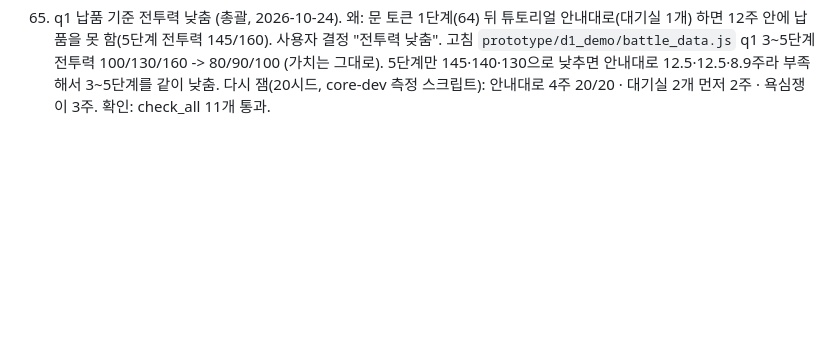
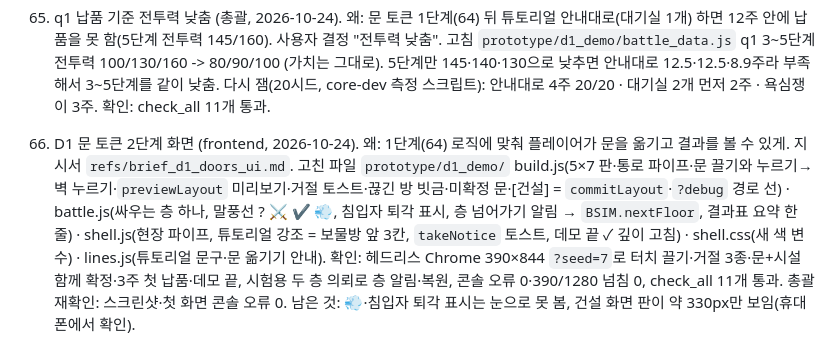
Before and after one commit to stlemm-rgb/dungeon, a Markdown page: PROGRESS.md, the part around the change. GitHub-like rendering; blank space fills up the shorter version.

Commit message:
기록: D1 문 토큰 2단계 화면 합침 PROGRESS 66, HANDOFF 다음 = 사용자 플레이
Co-Authored-By: Claude Opus 5.5 <noreply@anthropic.com>

```diff
--- a/PROGRESS.md
+++ b/PROGRESS.md
@@ -132,3 +132,5 @@
 64. D1 문 토큰·탐험 옮기기 1단계 로직 (core-dev, 2026-10-24). 왜: 5×7 실험(63)에서 확인한 문 퍼즐 + 조우 즉시 승패를 D1 첫 의뢰에 넣으려고 (지시서 `refs/brief_d1_doors_core.md`, 설계 `docs/DESIGN_D1_DOORS.md` 12절). 고친 파일 `prototype/d1_demo/` battle_data.js·zones.js·progress.js·battle_sim.js·API.md(13절), `tools/test_d1_core.py`(다시 씀)·`tools/test_oldsaves.py`(+ `tools/oldsaves/d1/` v6 예시 3개). 내용: 판 `GRID_BOARDS.g1`(5×7, 33방, 고정 구역 FZ1 = B4·C4·D4, 문 35개 "세 갈래 길" 손 설계), 탐험 `exploreRoute`(실험 규칙 그대로, 대기실 피함 없음), 전투력·통과 비율·한도 검사 = 고정 시드 4 × 습관 3 경로, 전투(조사 0.6초·가 본 방 1.5배·함정 같은 분대 2회·조우 즉시 승패·이긴 쪽 피해 체력 비율 + 상한 0.4·침입자 절반 퇴각·사망 없음·층별 차례 전투 구조), API `grid`·`edges`·`doorPoint`·`roomCenter`·`previewLayout`·`commitLayout`·`doorInfo`·`exploreRoutes`(옛 `previewBuild`·`buildZone` 호환), 저장 v7(`site.boards`·`site.doors`) + 옛 v6 B안, q2는 `hidden`(q1 납품 뒤 데모 끝), 입구 대기 없앰, MOVE_SPEED 0.5. 첫 판 설계 "다섯 세로 길 + 하역장 모임"은 미리보기 경로 최대 54회라 버리고 지금 설계(최대 27회, 문 하나 옮기기 735가지 중 318 확정 가능). q1 측정(20시드): feden·greedy 4주, fe(대기실 1개)는 12주 안에 못 끝냄(전투력 145/160), 빈 판 전투 45.4초 → 지으면 17~28초 (battle_data.js QUESTS 주석). 확인: check_all 11개 통과(종료 코드 0), 헤드리스 Chrome으로 옛 화면에서 5×7 판·전투가 오류 없이 돎.
 
 65. q1 납품 기준 전투력 낮춤 (총괄, 2026-10-24). 왜: 문 토큰 1단계(64) 뒤 튜토리얼 안내대로(대기실 1개) 하면 12주 안에 납품을 못 함(5단계 전투력 145/160). 사용자 결정 "전투력 낮춤". 고침 `prototype/d1_demo/battle_data.js` q1 3~5단계 전투력 100/130/160 -> 80/90/100 (가치는 그대로). 5단계만 145·140·130으로 낮추면 안내대로 12.5·12.5·8.9주라 부족해서 3~5단계를 같이 낮춤. 다시 잼(20시드, core-dev 측정 스크립트): 안내대로 4주 20/20 · 대기실 2개 먼저 2주 · 욕심쟁이 3주. 확인: check_all 11개 통과.
+
+66. D1 문 토큰 2단계 화면 (frontend, 2026-10-24). 왜: 1단계(64) 로직에 맞춰 플레이어가 문을 옮기고 결과를 볼 수 있게. 지시서 `refs/brief_d1_doors_ui.md`. 고친 파일 `prototype/d1_demo/` build.js(5×7 판·통로 파이프·문 끌기와 누르기→벽 누르기·`previewLayout` 미리보기·거절 토스트·끊긴 방 빗금·미확정 문·[건설] = `commitLayout`·`?debug` 경로 선) · battle.js(싸우는 층 하나, 말풍선 ? ⚔ ✔ 💨, 침입자 퇴각 표시, 층 넘어가기 알림 → `BSIM.nextFloor`, 결과표 요약 한 줄) · shell.js(현장 파이프, 튜토리얼 강조 = 보물방 앞 3칸, `takeNotice` 토스트, 데모 끝 ✓ 깊이 고침) · shell.css(새 색 변수) · lines.js(튜토리얼 문구·문 옮기기 안내). 확인: 헤드리스 Chrome 390×844 `?seed=7`로 터치 끌기·거절 3종·문+시설 함께 확정·3주 첫 납품·데모 끝, 시험용 두 층 의뢰로 층 알림·복원, 콘솔 오류 0·390/1280 넘침 0, check_all 11개 통과. 총괄 재확인: 스크린샷·첫 화면 콘솔 오류 0. 남은 것: 💨·침입자 퇴각 표시는 눈으로 못 봄, 건설 화면 판이 약 330px만 보임(휴대폰에서 확인).
```
Also changed, not shown: HANDOFF.md (+3 -3 lines).
